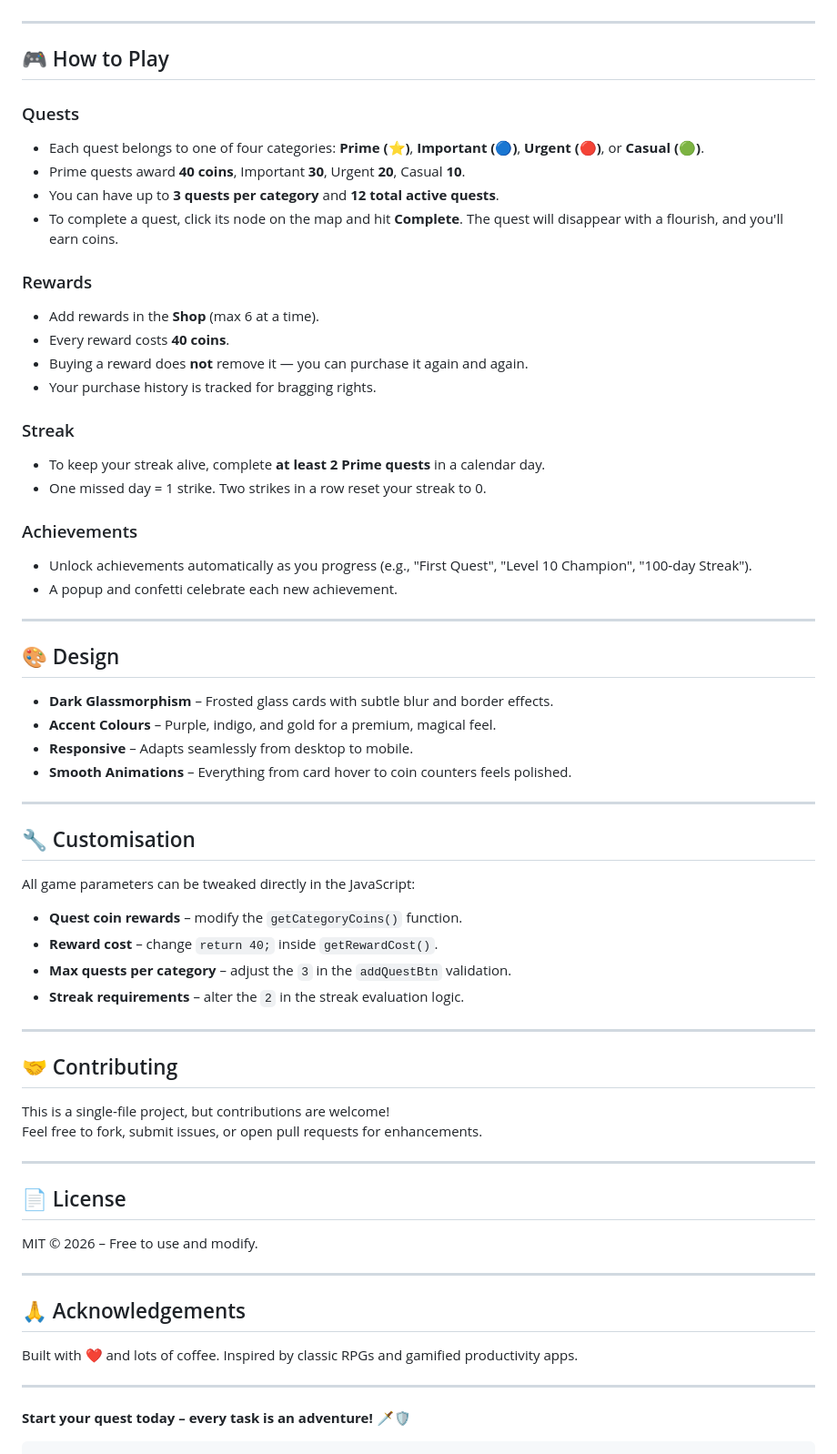
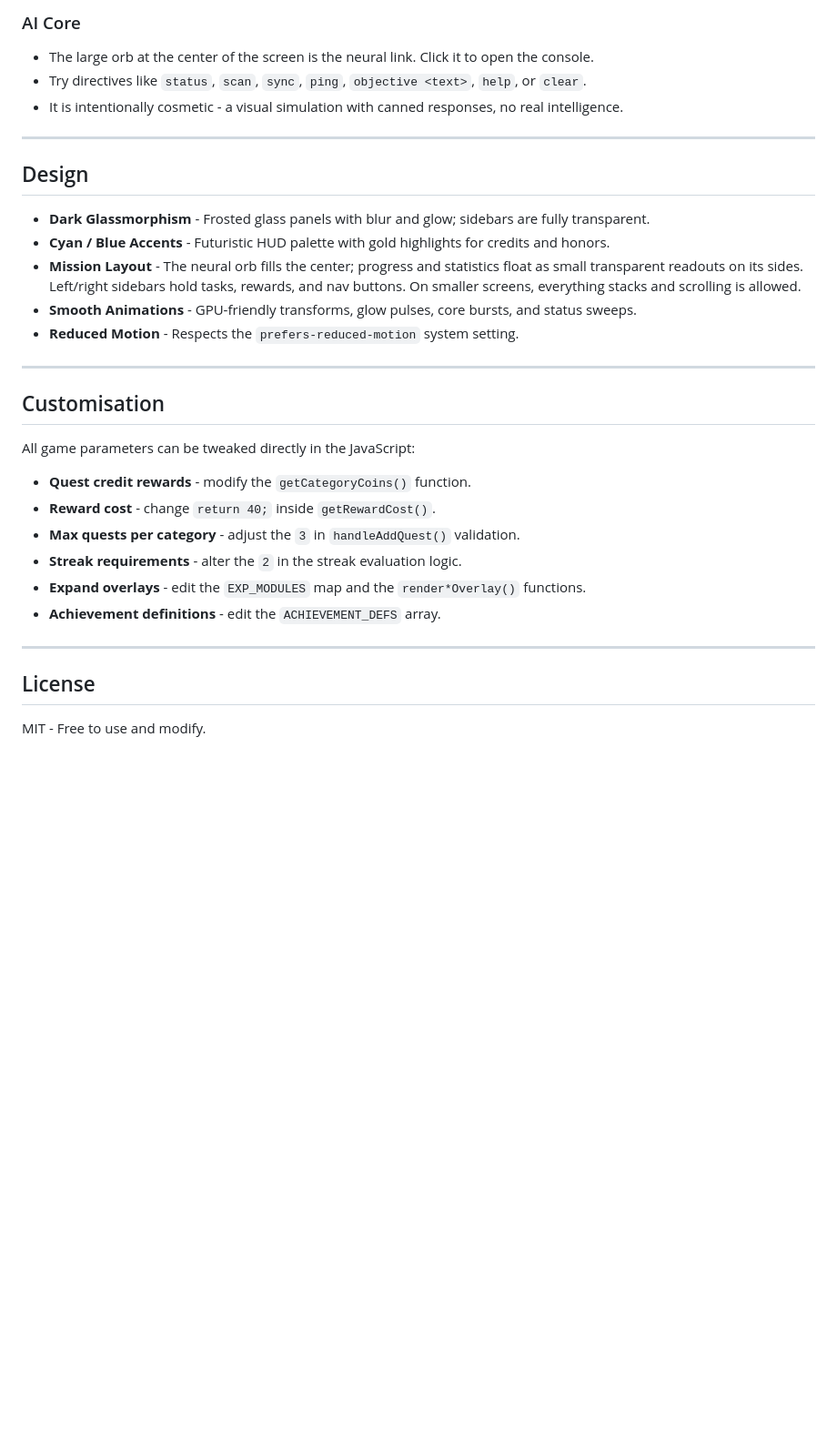
Before and after one commit to ritwikraj1729-max/Quest-Craft, a Markdown page: README.md, the part around one of its changes. Shown at 91% size. Rendered like a GitHub page; blank space fills up the shorter version.

````diff
--- a/README.md
+++ b/README.md
@@ -50,68 +68,33 @@ All progress is saved automatically — come back anytime.
+### AI Core
+- The large orb at the center of the screen is the neural link. Click it to open the console.
+- Try directives like `status`, `scan`, `sync`, `ping`, `objective <text>`, `help`, or `clear`.
+- It is intentionally cosmetic - a visual simulation with canned responses, no real intelligence.
 
 ---
 
-## 🎮 How to Play
+## Design
 
-### Quests
-- Each quest belongs to one of four categories: **Prime (⭐)**, **Important (🔵)**, **Urgent (🔴)**, or **Casual (🟢)**.
-- Prime quests award **40 coins**, Important **30**, Urgent **20**, Casual **10**.
-- You can have up to **3 quests per category** and **12 total active quests**.
-- To complete a quest, click its node on the map and hit **Complete**. The quest will disappear with a flourish, and you'll earn coins.
-
-### Rewards
-- Add rewards in the **Shop** (max 6 at a time).
-- Every reward costs **40 coins**.
-- Buying a reward does **not** remove it — you can purchase it again and again.
-- Your purchase history is tracked for bragging rights.
-
-### Streak
-- To keep your streak alive, complete **at least 2 Prime quests** in a calendar day.
-- One missed day = 1 strike. Two strikes in a row reset your streak to 0.
-
-### Achievements
-- Unlock achievements automatically as you progress (e.g., "First Quest", "Level 10 Champion", "100‑day Streak").
-- A popup and confetti celebrate each new achievement.
+- **Dark Glassmorphism** - Frosted glass panels with blur and glow; sidebars are fully transparent.
+- **Cyan / Blue Accents** - Futuristic HUD palette with gold highlights for credits and honors.
+- **Mission Layout** - The neural orb fills the center; progress and statistics float as small transparent readouts on its sides. Left/right sidebars hold tasks, rewards, and nav buttons. On smaller screens, everything stacks and scrolling is allowed.
+- **Smooth Animations** - GPU-friendly transforms, glow pulses, core bursts, and status sweeps.
+- **Reduced Motion** - Respects the `prefers-reduced-motion` system setting.
 
 ---
 
-## 🎨 Design
+## Customisation
 
-- **Dark Glassmorphism** – Frosted glass cards with subtle blur and border effects.
-- **Accent Colours** – Purple, indigo, and gold for a premium, magical feel.
-- **Responsive** – Adapts seamlessly from desktop to mobile.
-- **Smooth Animations** – Everything from card hover to coin counters feels polished.
+All game parameters can be tweaked directly in the JavaScript:
+
+- **Quest credit rewards** - modify the `getCategoryCoins()` function.
+- **Reward cost** - change `return 40;` inside `getRewardCost()`.
+- **Max quests per category** - adjust the `3` in `handleAddQuest()` validation.
+- **Streak requirements** - alter the `2` in the streak evaluation logic.
+- **Expand overlays** - edit the `EXP_MODULES` map and the `render*Overlay()` functions.
+- **Achievement definitions** - edit the `ACHIEVEMENT_DEFS` array.
 
 ---
 
-## 🔧 Customisation
+## License
 
-All game parameters can be tweaked directly in the JavaScript:
-
-- **Quest coin rewards** – modify the `getCategoryCoins()` function.
-- **Reward cost** – change `return 40;` inside `getRewardCost()`.
-- **Max quests per category** – adjust the `3` in the `addQuestBtn` validation.
-- **Streak requirements** – alter the `2` in the streak evaluation logic.
-
----
-
-## 🤝 Contributing
-
-This is a single‑file project, but contributions are welcome!
-Feel free to fork, submit issues, or open pull requests for enhancements.
-
----
-
-## 📄 License
-
-MIT © 2026 – Free to use and modify.
-
----
-
-## 🙏 Acknowledgements
-
-Built with ❤️ and lots of coffee. Inspired by classic RPGs and gamified productivity apps.
-
----
-
-**Start your quest today – every task is an adventure!** 🗡️🛡️
-```
+MIT - Free to use and modify.
````
Also changed, not shown: other parts of README.md (+47 -29 lines).
